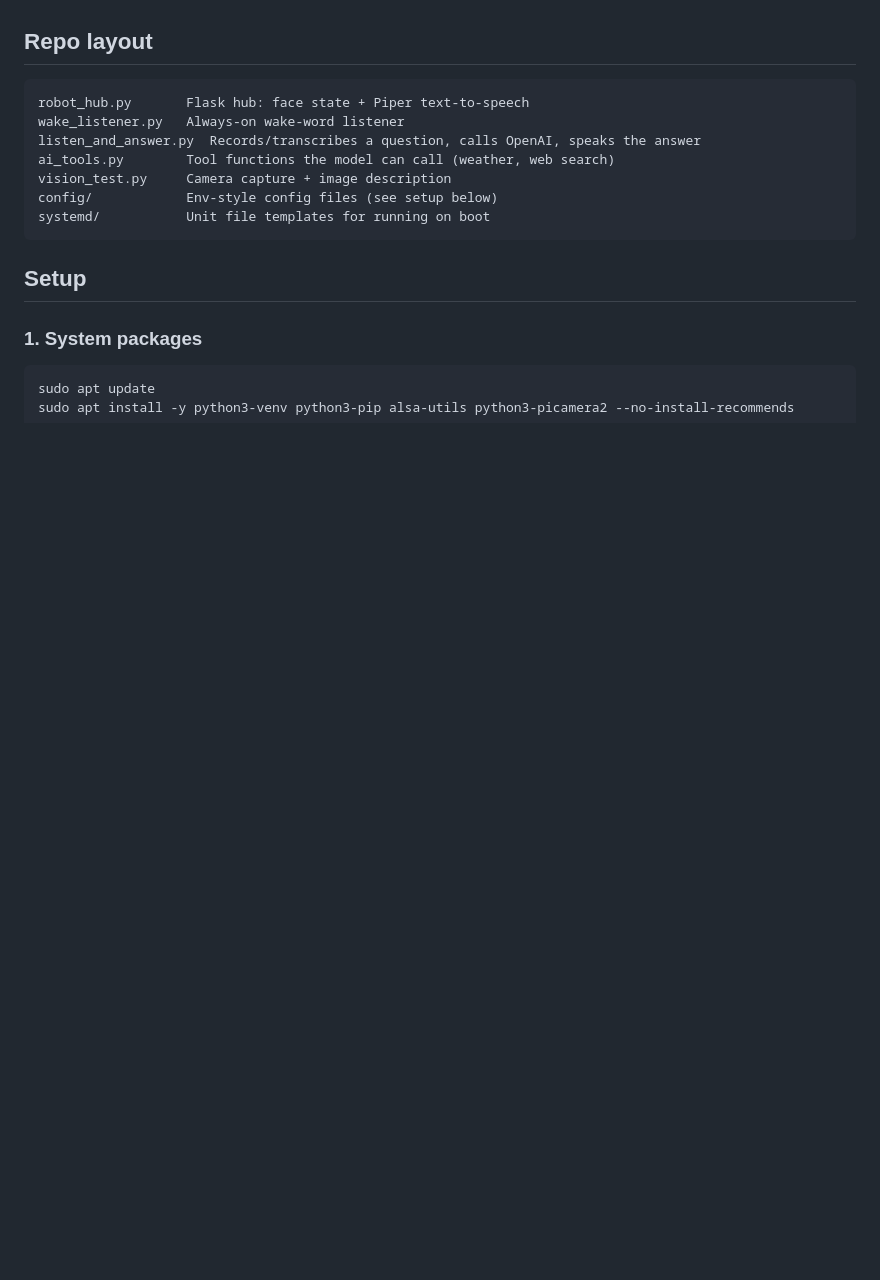
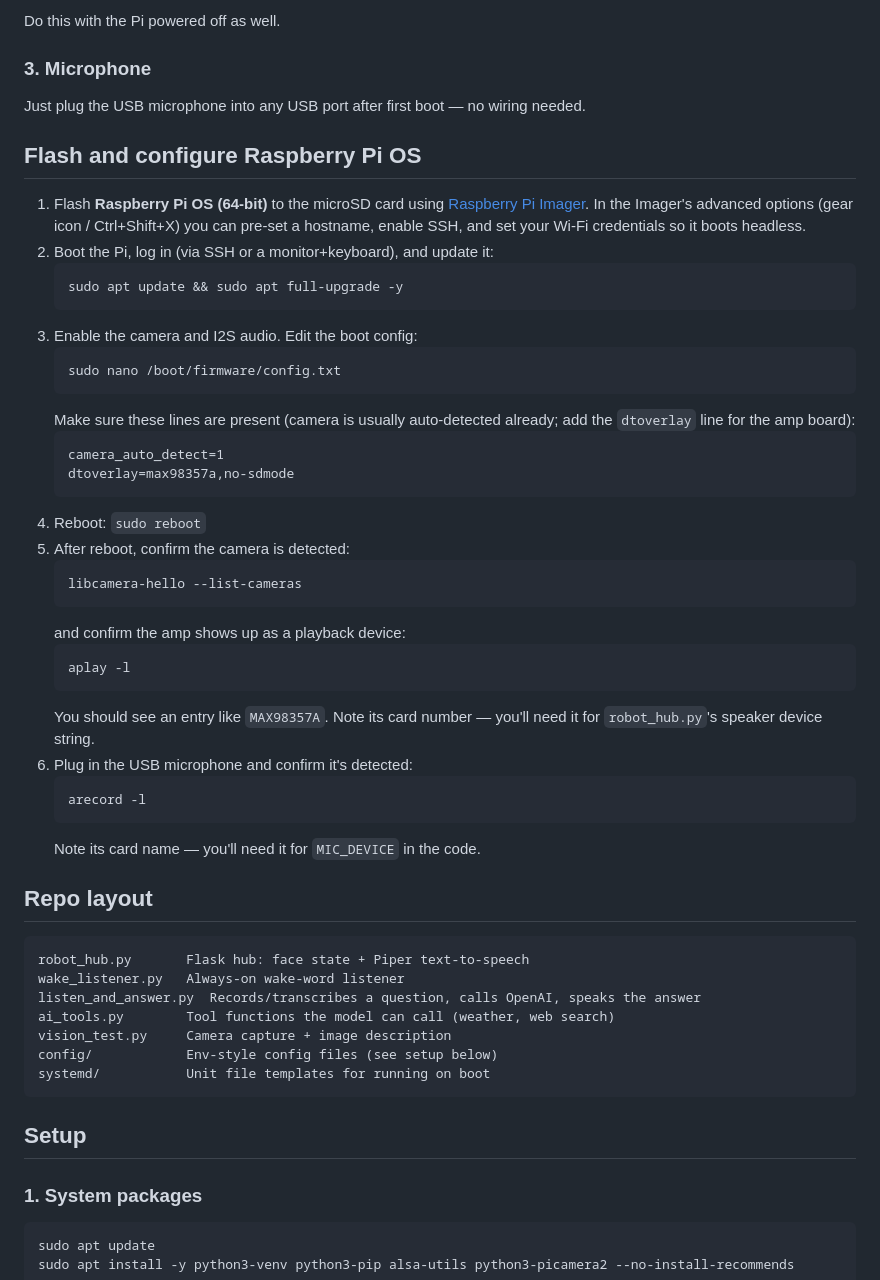
Before and after one commit to Bigboothie0311/atlas-robot, a Markdown page: README.md, the part around one of its changes. Rendered like a GitHub page; blank space fills up the shorter version.

````diff
--- a/README.md
+++ b/README.md
@@ -50,3 +82,46 @@ no code was copied from another project.
+Do this with the Pi powered off as well.
+
+### 3. Microphone
+
+Just plug the USB microphone into any USB port after first boot — no
+wiring needed.
+
+## Flash and configure Raspberry Pi OS
+
+1. Flash **Raspberry Pi OS (64-bit)** to the microSD card using
+   [Raspberry Pi Imager](https://www.raspberrypi.com/software/). In the
+   Imager's advanced options (gear icon / Ctrl+Shift+X) you can pre-set a
+   hostname, enable SSH, and set your Wi-Fi credentials so it boots headless.
+2. Boot the Pi, log in (via SSH or a monitor+keyboard), and update it:
+   ```bash
+   sudo apt update && sudo apt full-upgrade -y
+   ```
+3. Enable the camera and I2S audio. Edit the boot config:
+   ```bash
+   sudo nano /boot/firmware/config.txt
+   ```
+   Make sure these lines are present (camera is usually auto-detected
+   already; add the `dtoverlay` line for the amp board):
+   ```
+   camera_auto_detect=1
+   dtoverlay=max98357a,no-sdmode
+   ```
+4. Reboot: `sudo reboot`
+5. After reboot, confirm the camera is detected:
+   ```bash
+   libcamera-hello --list-cameras
+   ```
+   and confirm the amp shows up as a playback device:
+   ```bash
+   aplay -l
+   ```
+   You should see an entry like `MAX98357A`. Note its card number — you'll
+   need it for `robot_hub.py`'s speaker device string.
+6. Plug in the USB microphone and confirm it's detected:
+   ```bash
+   arecord -l
+   ```
+   Note its card name — you'll need it for `MIC_DEVICE` in the code.
 
 ## Repo layout
 
````
Also changed, not shown: other parts of README.md (+89 -29 lines).
